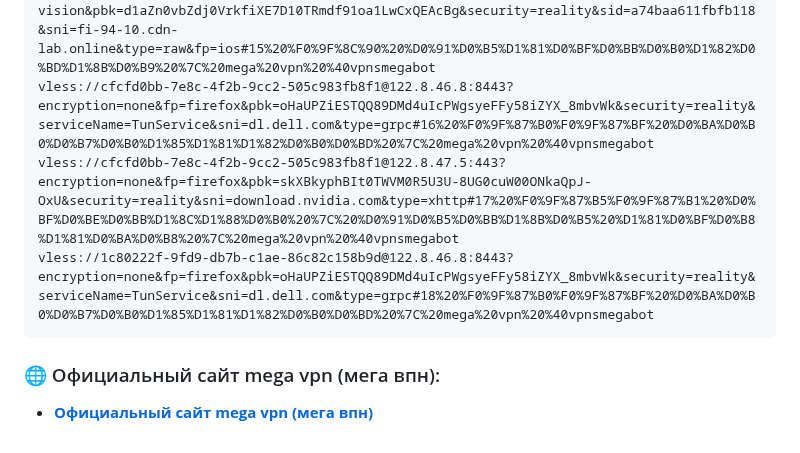
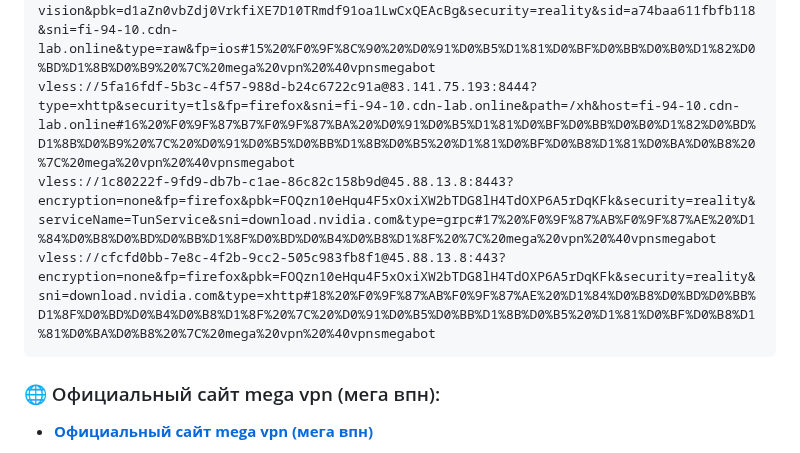
Before and after one commit to Andrejewild/hiddify-singbox-configs-ru, a Markdown page: README.md, the part around one of its changes. GitHub-like rendering.

````diff
--- a/README.md
+++ b/README.md
@@ -39,7 +39,7 @@ vless://5fa16fdf-5b3c-4f57-988d-b24c6722c91a@83.141.75.193:8444?type=xhttp&secur
 vless://5fa16fdf-5b3c-4f57-988d-b24c6722c91a@83.141.75.193:443?flow=xtls-rprx-vision&pbk=d1aZn0vbZdj0VrkfiXE7D10TRmdf91oa1LwCxQEAcBg&security=reality&sid=a74baa611fbfb118&sni=fi-94-10.cdn-lab.online&type=raw&fp=ios#15%20%F0%9F%8C%90%20%D0%91%D0%B5%D1%81%D0%BF%D0%BB%D0%B0%D1%82%D0%BD%D1%8B%D0%B9%20%7C%20mega%20vpn%20%40vpnsmegabot
-vless://cfcfd0bb-7e8c-4f2b-9cc2-505c983fb8f1@122.8.46.8:8443?encryption=none&fp=firefox&pbk=oHaUPZiESTQQ89DMd4uIcPWgsyeFFy58iZYX_8mbvWk&security=reality&serviceName=TunService&sni=dl.dell.com&type=grpc#16%20%F0%9F%87%B0%F0%9F%87%BF%20%D0%BA%D0%B0%D0%B7%D0%B0%D1%85%D1%81%D1%82%D0%B0%D0%BD%20%7C%20mega%20vpn%20%40vpnsmegabot
-vless://cfcfd0bb-7e8c-4f2b-9cc2-505c983fb8f1@122.8.47.5:443?encryption=none&fp=firefox&pbk=skXBkyphBIt0TWVM0R5U3U-8UG0cuW00ONkaQpJ-OxU&security=reality&sni=download.nvidia.com&type=xhttp#17%20%F0%9F%87%B5%F0%9F%87%B1%20%D0%BF%D0%BE%D0%BB%D1%8C%D1%88%D0%B0%20%7C%20%D0%91%D0%B5%D0%BB%D1%8B%D0%B5%20%D1%81%D0%BF%D0%B8%D1%81%D0%BA%D0%B8%20%7C%20mega%20vpn%20%40vpnsmegabot
-vless://1c80222f-9fd9-db7b-c1ae-86c82c158b9d@122.8.46.8:8443?encryption=none&fp=firefox&pbk=oHaUPZiESTQQ89DMd4uIcPWgsyeFFy58iZYX_8mbvWk&security=reality&serviceName=TunService&sni=dl.dell.com&type=grpc#18%20%F0%9F%87%B0%F0%9F%87%BF%20%D0%BA%D0%B0%D0%B7%D0%B0%D1%85%D1%81%D1%82%D0%B0%D0%BD%20%7C%20mega%20vpn%20%40vpnsmegabot
+vless://5fa16fdf-5b3c-4f57-988d-b24c6722c91a@83.141.75.193:8444?type=xhttp&security=tls&fp=firefox&sni=fi-94-10.cdn-lab.online&path=/xh&host=fi-94-10.cdn-lab.online#16%20%F0%9F%87%B7%F0%9F%87%BA%20%D0%91%D0%B5%D1%81%D0%BF%D0%BB%D0%B0%D1%82%D0%BD%D1%8B%D0%B9%20%7C%20%D0%91%D0%B5%D0%BB%D1%8B%D0%B5%20%D1%81%D0%BF%D0%B8%D1%81%D0%BA%D0%B8%20%7C%20mega%20vpn%20%40vpnsmegabot
+vless://1c80222f-9fd9-db7b-c1ae-86c82c158b9d@45.88.13.8:8443?encryption=none&fp=firefox&pbk=FOQzn10eHqu4F5xOxiXW2bTDG8lH4TdOXP6A5rDqKFk&security=reality&serviceName=TunService&sni=download.nvidia.com&type=grpc#17%20%F0%9F%87%AB%F0%9F%87%AE%20%D1%84%D0%B8%D0%BD%D0%BB%D1%8F%D0%BD%D0%B4%D0%B8%D1%8F%20%7C%20mega%20vpn%20%40vpnsmegabot
+vless://cfcfd0bb-7e8c-4f2b-9cc2-505c983fb8f1@45.88.13.8:443?encryption=none&fp=firefox&pbk=FOQzn10eHqu4F5xOxiXW2bTDG8lH4TdOXP6A5rDqKFk&security=reality&sni=download.nvidia.com&type=xhttp#18%20%F0%9F%87%AB%F0%9F%87%AE%20%D1%84%D0%B8%D0%BD%D0%BB%D1%8F%D0%BD%D0%B4%D0%B8%D1%8F%20%7C%20%D0%91%D0%B5%D0%BB%D1%8B%D0%B5%20%D1%81%D0%BF%D0%B8%D1%81%D0%BA%D0%B8%20%7C%20mega%20vpn%20%40vpnsmegabot
 ```
 
 ### 🌐 Официальный сайт mega vpn (мега впн):
````
Also changed, not shown: other parts of README.md (+16 -16 lines).
